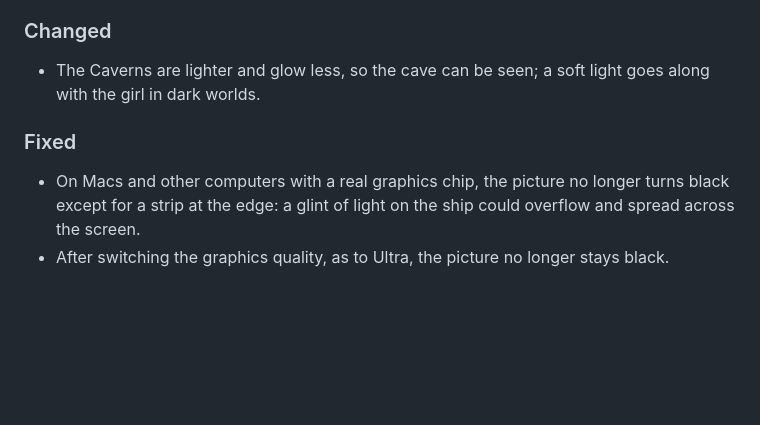
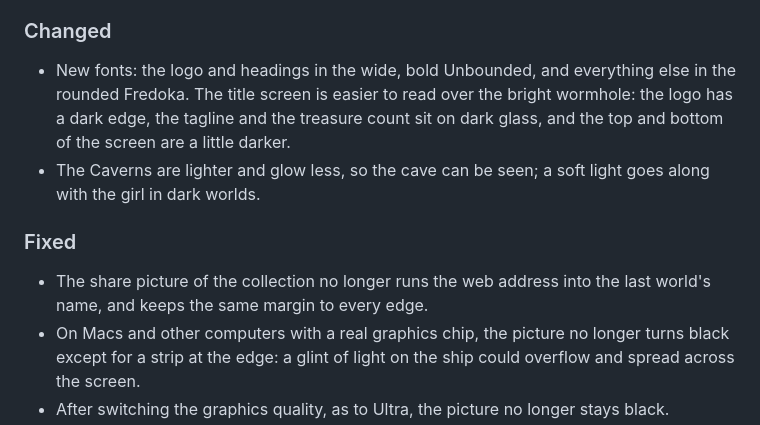
Before and after one commit to FionaPreroll/vibe-wormholesurfing, a Markdown page: CHANGELOG.md, the part around the change. Drawn GitHub-style; blank space fills up the shorter version.

```diff
--- a/CHANGELOG.md
+++ b/CHANGELOG.md
@@ -35,10 +35,12 @@ All changes players can notice are listed here. The format follows [Keep a Chang
 
 ### Changed
 
+- New fonts: the logo and headings in the wide, bold Unbounded, and everything else in the rounded Fredoka. The title screen is easier to read over the bright wormhole: the logo has a dark edge, the tagline and the treasure count sit on dark glass, and the top and bottom of the screen are a little darker.
 - The Caverns are lighter and glow less, so the cave can be seen; a soft light goes along with the girl in dark worlds.
 
 ### Fixed
 
+- The share picture of the collection no longer runs the web address into the last world's name, and keeps the same margin to every edge.
 - On Macs and other computers with a real graphics chip, the picture no longer turns black except for a strip at the edge: a glint of light on the ship could overflow and spread across the screen.
 - After switching the graphics quality, as to Ultra, the picture no longer stays black.
 - The picture no longer flashes black for a frame when the game changes its resolution to keep up, as it often did right after arriving in a world.
```
Also changed, not shown: README.md (+2 -0 lines), docs/screenshots/opening.png, docs/screenshots/reward.png, docs/screenshots/world.png, 10 other files.
